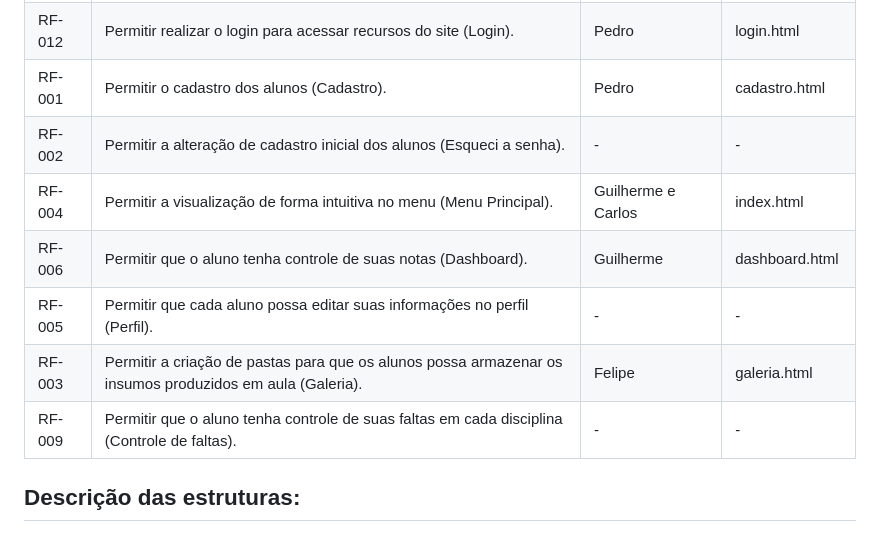
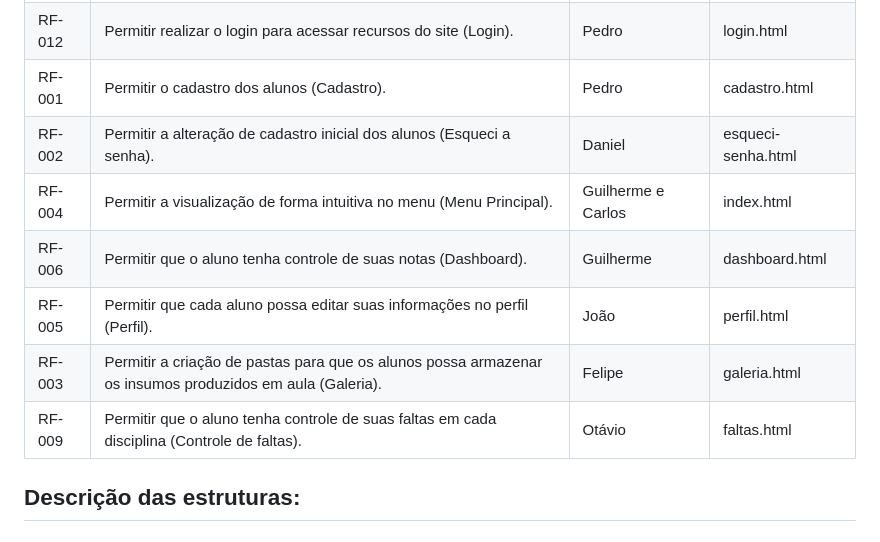
Before and after one commit to ICEI-PUC-Minas-PBR-SI/pbr-si-ads-2023-2-p1-tiaw-g5-classcapture, a Markdown page: docs/development.md, the part around the change. GitHub-like rendering.

Commit message:
Atualizar o development.md

```diff
--- a/docs/development.md
+++ b/docs/development.md
@@ -29,12 +29,12 @@ Aqui estão os requisitos funcionais e não funcionais relacionados ao escopo do
 |RF-011| Permitir que o usuário visualize o site antes de fazer o login (Tela inicial). | Carlos | home.html |
 |RF-012| Permitir realizar o login para acessar recursos do site (Login). | Pedro | login.html |
 |RF-001| Permitir o cadastro dos alunos (Cadastro). | Pedro | cadastro.html |
-|RF-002| Permitir a alteração de cadastro inicial dos alunos (Esqueci a senha). | - | - |
+|RF-002| Permitir a alteração de cadastro inicial dos alunos (Esqueci a senha). | Daniel | esqueci-senha.html |
 |RF-004| Permitir a visualização de forma intuitiva no menu (Menu Principal). | Guilherme e Carlos | index.html |
 |RF-006| Permitir que o aluno tenha controle de suas notas (Dashboard). | Guilherme | dashboard.html |
-|RF-005| Permitir que cada aluno possa editar suas informações no perfil (Perfil). | - | - |
+|RF-005| Permitir que cada aluno possa editar suas informações no perfil (Perfil). | João | perfil.html |
 |RF-003| Permitir a criação de pastas para que os alunos possa armazenar os insumos produzidos em aula (Galeria). | Felipe | galeria.html |
-|RF-009| Permitir que o aluno tenha controle de suas faltas em cada disciplina (Controle de faltas). | - | - |
+|RF-009| Permitir que o aluno tenha controle de suas faltas em cada disciplina (Controle de faltas). | Otávio | faltas.html |
 
 ## Descrição das estruturas:
 
```
